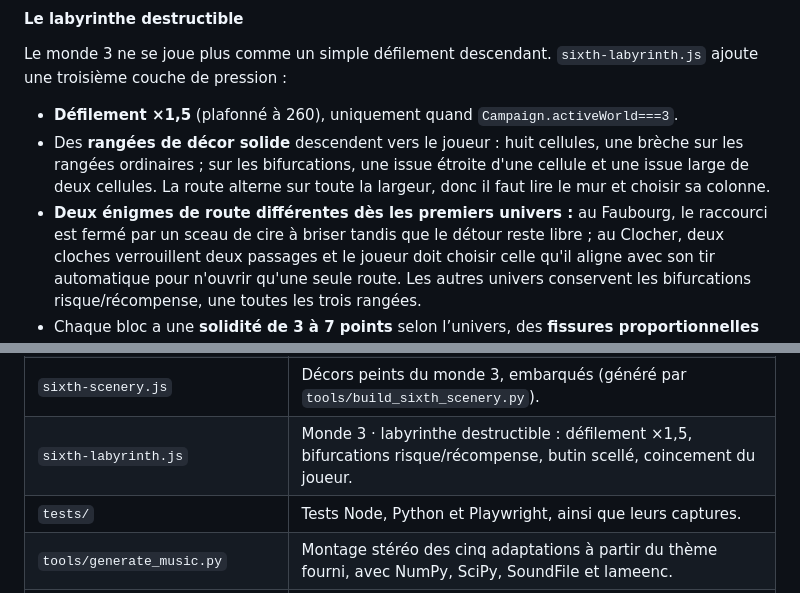
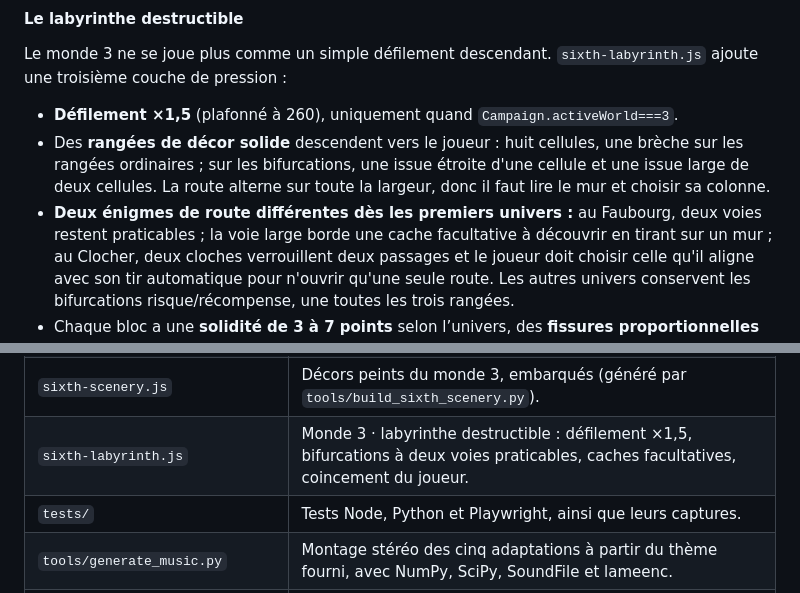
Before and after one commit to jvaqu94/la-nuit-aux-trousses, a Markdown page: README.md, 2 parts joined by grey strips. Rendered like a GitHub page.

Commit message:
Refine World 3 stage one routes and wave pacing

```diff
--- a/README.md
+++ b/README.md
@@ -230,7 +230,7 @@ ajoute une troisième couche de pression :
   d'une cellule et une issue large de deux cellules. La route alterne sur toute
   la largeur, donc il faut lire le mur et choisir sa colonne.
 - **Deux énigmes de route différentes dès les premiers univers :** au Faubourg,
-  le raccourci est fermé par un sceau de cire à briser tandis que le détour reste libre ;
+  deux voies restent praticables ; la voie large borde une cache facultative à découvrir en tirant sur un mur ;
   au Clocher, deux cloches verrouillent deux passages et le joueur doit choisir celle
   qu'il aligne avec son tir automatique pour n'ouvrir qu'une seule route. Les autres
   univers conservent les bifurcations risque/récompense, une toutes les trois rangées.
@@ -541,7 +541,7 @@ Hors choix explicite du niveau de difficulté, les réglages ne modifient pas le
 | `scenery/` | Images sources des décors, dont `sixth-*.jpg` pour le monde 3. |
 | `sixth-hour-art.js` | Silhouettes SVG et couches d’animation des 10 formes et 5 gardiens du monde 3. |
 | `sixth-scenery.js` | Décors peints du monde 3, embarqués (généré par `tools/build_sixth_scenery.py`). |
-| `sixth-labyrinth.js` | Monde 3 · labyrinthe destructible : défilement ×1,5, bifurcations risque/récompense, butin scellé, coincement du joueur. |
+| `sixth-labyrinth.js` | Monde 3 · labyrinthe destructible : défilement ×1,5, bifurcations à deux voies praticables, caches facultatives, coincement du joueur. |
 | `tests/` | Tests Node, Python et Playwright, ainsi que leurs captures. |
 | `tools/generate_music.py` | Montage stéréo des cinq adaptations à partir du thème fourni, avec NumPy, SciPy, SoundFile et lameenc. |
 | `tools/package.py` | Génération du HTML autonome et des archives, avec les MP3 incorporés. |
```
